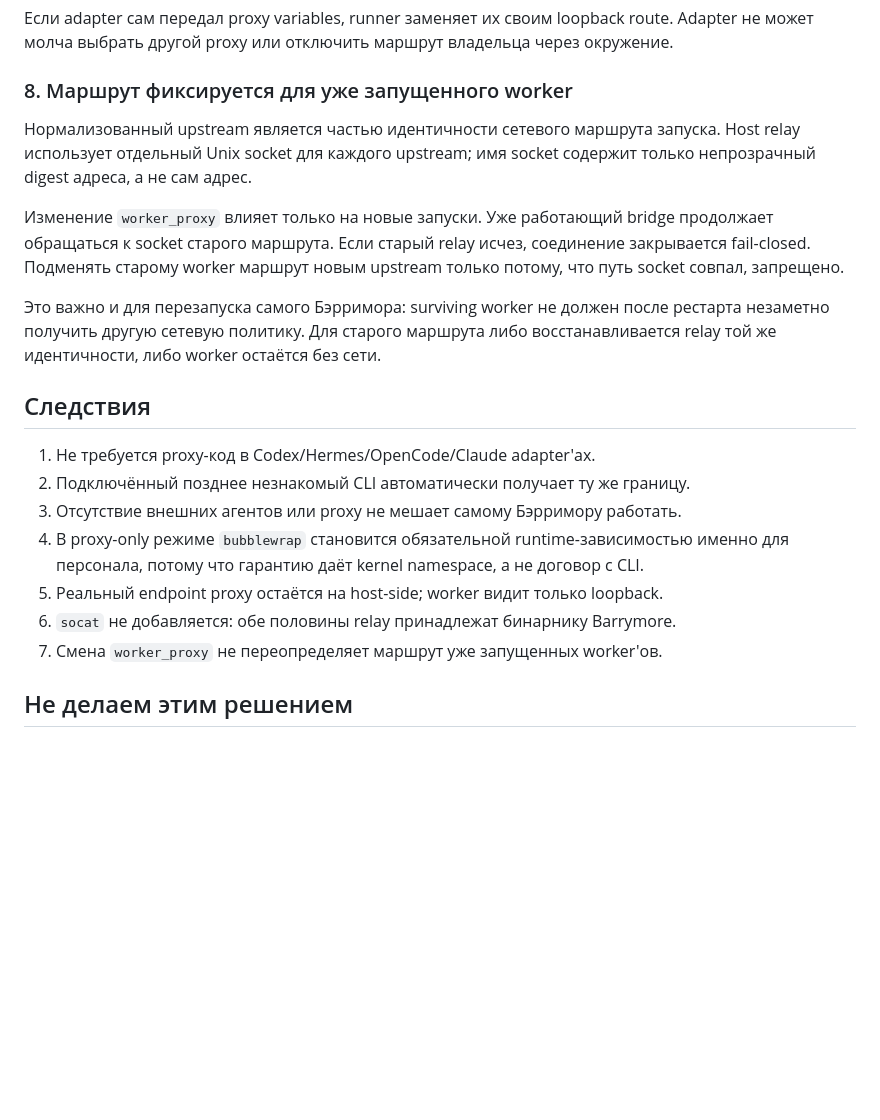
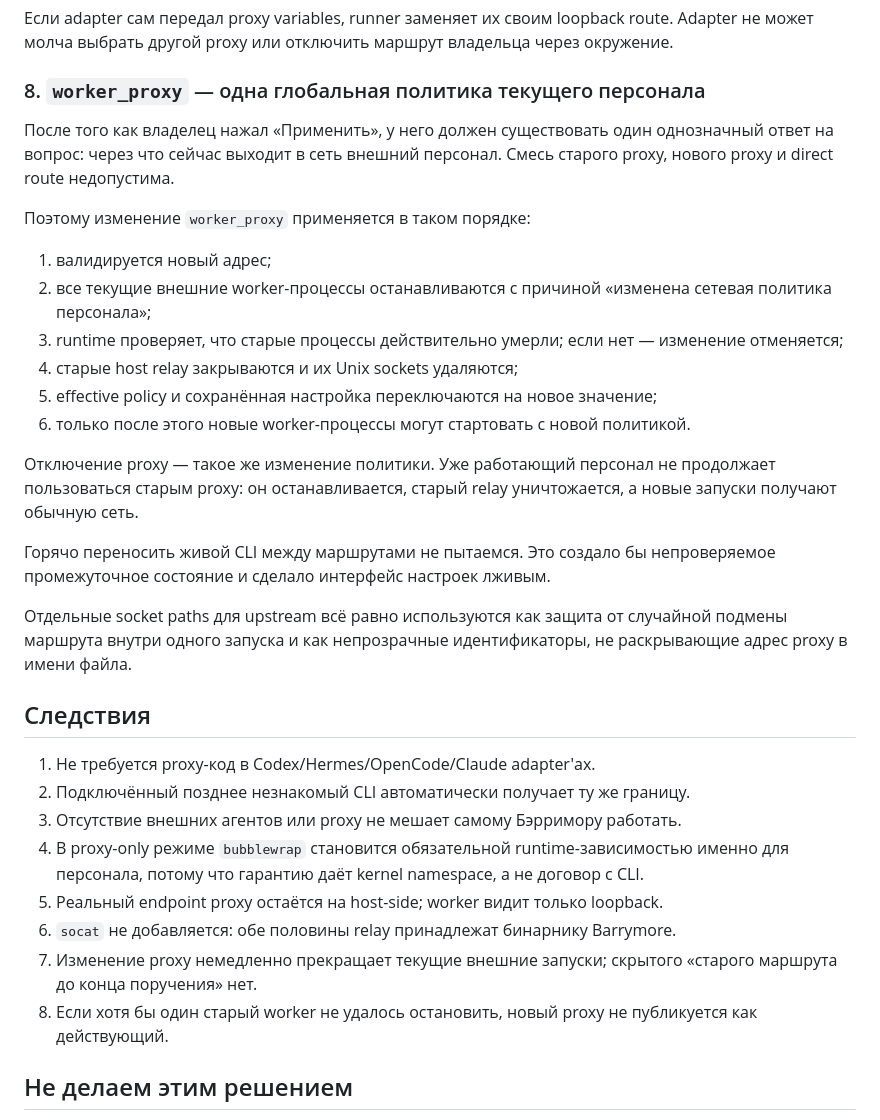
Before and after one commit to mirivlad/Barrymore, a Markdown page: docs/adr/0023-worker-proxy-is-staff-scoped.md, the part around the change. GitHub-like rendering; blank space fills up the shorter version.

Commit message:
docs: make staff proxy a global immediate policy

```diff
--- a/docs/adr/0023-worker-proxy-is-staff-scoped.md
+++ b/docs/adr/0023-worker-proxy-is-staff-scoped.md
@@ -116,20 +116,33 @@ Fallback отсутствует; worker остаётся в network namespace б
 route. Adapter не может молча выбрать другой proxy или отключить маршрут
 владельца через окружение.
 
-### 8. Маршрут фиксируется для уже запущенного worker
+### 8. `worker_proxy` — одна глобальная политика текущего персонала
 
-Нормализованный upstream является частью идентичности сетевого маршрута запуска.
-Host relay использует отдельный Unix socket для каждого upstream; имя socket
-содержит только непрозрачный digest адреса, а не сам адрес.
+После того как владелец нажал «Применить», у него должен существовать один
+однозначный ответ на вопрос: через что сейчас выходит в сеть внешний персонал.
+Смесь старого proxy, нового proxy и direct route недопустима.
 
-Изменение `worker_proxy` влияет только на новые запуски. Уже работающий bridge
-продолжает обращаться к socket старого маршрута. Если старый relay исчез,
-соединение закрывается fail-closed. Подменять старому worker маршрут новым
-upstream только потому, что путь socket совпал, запрещено.
+Поэтому изменение `worker_proxy` применяется в таком порядке:
 
-Это важно и для перезапуска самого Бэрримора: surviving worker не должен после
-рестарта незаметно получить другую сетевую политику. Для старого маршрута либо
-восстанавливается relay той же идентичности, либо worker остаётся без сети.
+1. валидируется новый адрес;
+2. все текущие внешние worker-процессы останавливаются с причиной
+   «изменена сетевая политика персонала»;
+3. runtime проверяет, что старые процессы действительно умерли; если нет —
+   изменение отменяется;
+4. старые host relay закрываются и их Unix sockets удаляются;
+5. effective policy и сохранённая настройка переключаются на новое значение;
+6. только после этого новые worker-процессы могут стартовать с новой политикой.
+
+Отключение proxy — такое же изменение политики. Уже работающий персонал не
+продолжает пользоваться старым proxy: он останавливается, старый relay
+уничтожается, а новые запуски получают обычную сеть.
+
+Горячо переносить живой CLI между маршрутами не пытаемся. Это создало бы
+непроверяемое промежуточное состояние и сделало интерфейс настроек лживым.
+
+Отдельные socket paths для upstream всё равно используются как защита от
+случайной подмены маршрута внутри одного запуска и как непрозрачные
+идентификаторы, не раскрывающие адрес proxy в имени файла.
 
 ## Следствия
 
@@ -141,7 +154,10 @@ upstream только потому, что путь socket совпал, зап
    с CLI.
 5. Реальный endpoint proxy остаётся на host-side; worker видит только loopback.
 6. `socat` не добавляется: обе половины relay принадлежат бинарнику Barrymore.
-7. Смена `worker_proxy` не переопределяет маршрут уже запущенных worker'ов.
+7. Изменение proxy немедленно прекращает текущие внешние запуски; скрытого
+   «старого маршрута до конца поручения» нет.
+8. Если хотя бы один старый worker не удалось остановить, новый proxy не
+   публикуется как действующий.
 
 ## Не делаем этим решением
 
```
